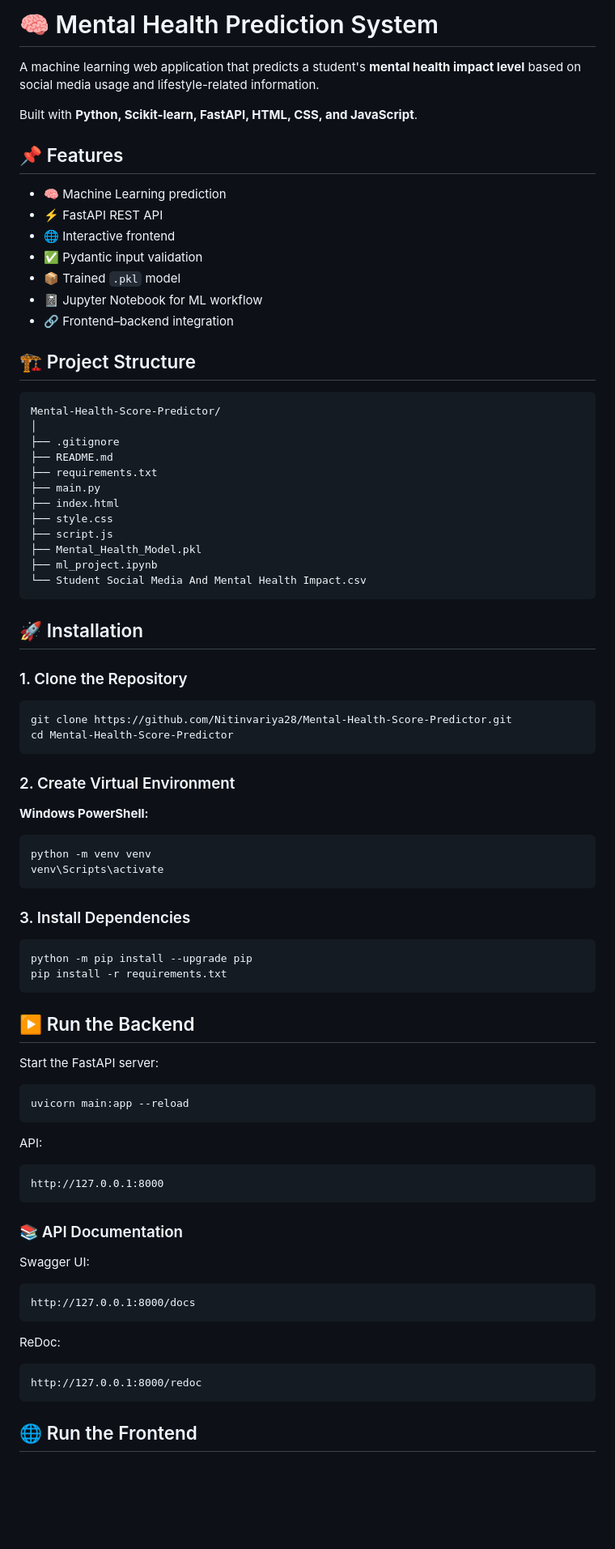
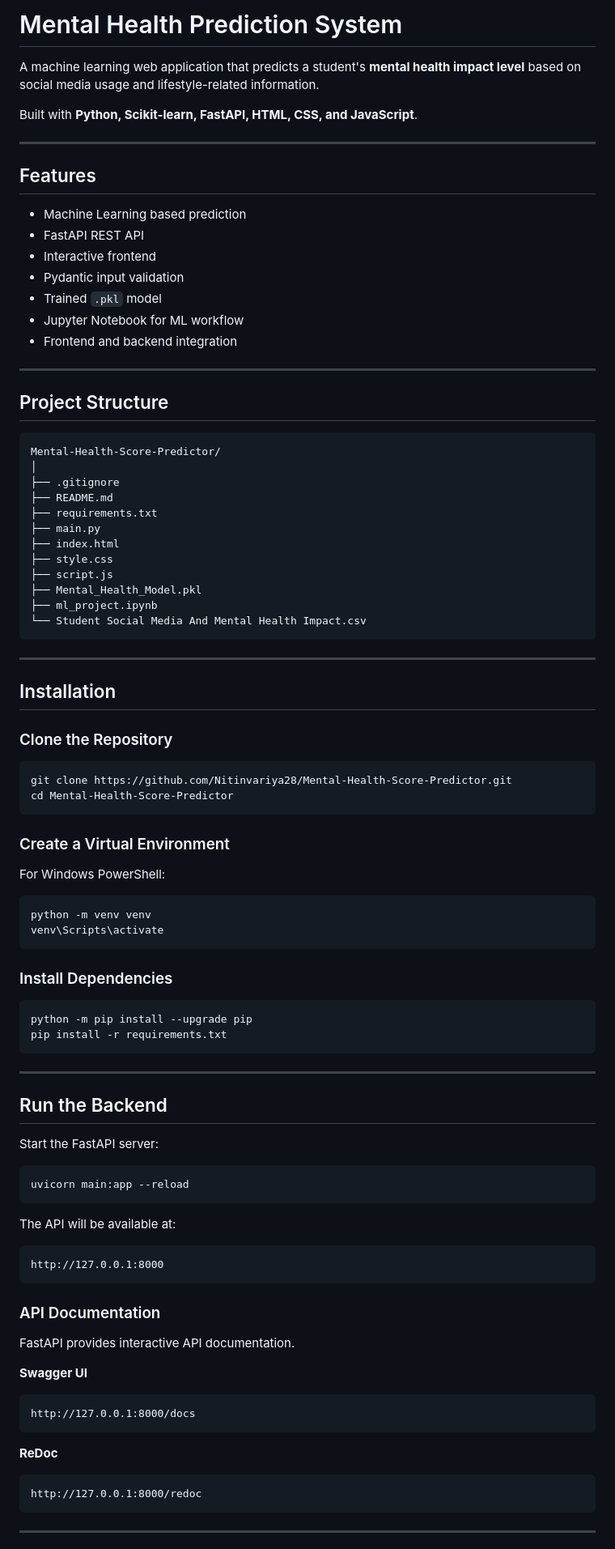
Before and after one commit to Nitinvariya28/Mental-Health-Score-Predictor, a Markdown page: README.md, the part around one of its changes. Shown at 81% size. Drawn GitHub-style; blank space fills up the shorter version.

````diff
--- a/README.md
+++ b/README.md
@@ -1,20 +1,24 @@
-# 🧠 Mental Health Prediction System
+# Mental Health Prediction System
 
 A machine learning web application that predicts a student's **mental health impact level** based on social media usage and lifestyle-related information.
 
 Built with **Python, Scikit-learn, FastAPI, HTML, CSS, and JavaScript**.
 
-## 📌 Features
+---
 
-* 🧠 Machine Learning prediction
-* ⚡ FastAPI REST API
-* 🌐 Interactive frontend
-* ✅ Pydantic input validation
-* 📦 Trained `.pkl` model
-* 📓 Jupyter Notebook for ML workflow
-* 🔗 Frontend–backend integration
+## Features
 
-## 🏗️ Project Structure
+* Machine Learning based prediction
+* FastAPI REST API
+* Interactive frontend
+* Pydantic input validation
+* Trained `.pkl` model
+* Jupyter Notebook for ML workflow
+* Frontend and backend integration
+
+---
+
+## Project Structure
 
 ```text
 Mental-Health-Score-Predictor/
@@ -31,32 +35,36 @@ Mental-Health-Score-Predictor/
 └── Student Social Media And Mental Health Impact.csv
 ```
 
-## 🚀 Installation
+---
 
-### 1. Clone the Repository
+## Installation
+
+### Clone the Repository
 
 ```bash
 git clone https://github.com/Nitinvariya28/Mental-Health-Score-Predictor.git
 cd Mental-Health-Score-Predictor
 ```
 
-### 2. Create Virtual Environment
+### Create a Virtual Environment
 
-**Windows PowerShell:**
+For Windows PowerShell:
 
 ```powershell
 python -m venv venv
 venv\Scripts\activate
 ```
 
-### 3. Install Dependencies
+### Install Dependencies
 
 ```powershell
 python -m pip install --upgrade pip
 pip install -r requirements.txt
 ```
 
-## ▶️ Run the Backend
+---
+
+## Run the Backend
 
 Start the FastAPI server:
 
@@ -64,25 +72,27 @@ Start the FastAPI server:
 uvicorn main:app --reload
 ```
 
-API:
+The API will be available at:
 
 ```text
 http://127.0.0.1:8000
 ```
 
-### 📚 API Documentation
+### API Documentation
 
-Swagger UI:
+FastAPI provides interactive API documentation.
+
+**Swagger UI**
 
 ```text
 http://127.0.0.1:8000/docs
 ```
 
-ReDoc:
+**ReDoc**
 
 ```text
 http://127.0.0.1:8000/redoc
 ```
 
-## 🌐 Run the Frontend
+---
 
````
Also changed, not shown: other parts of README.md (+39 -36 lines).
